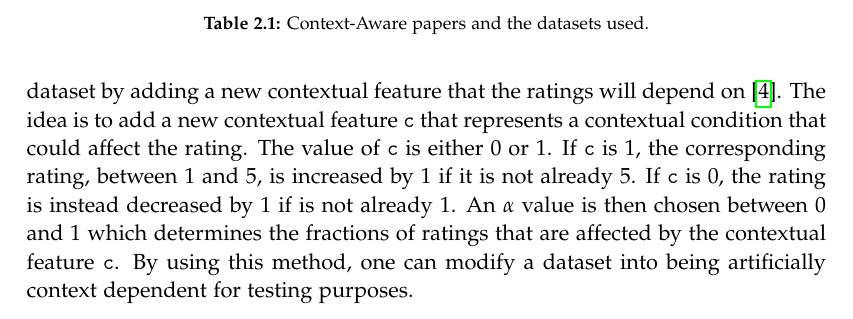
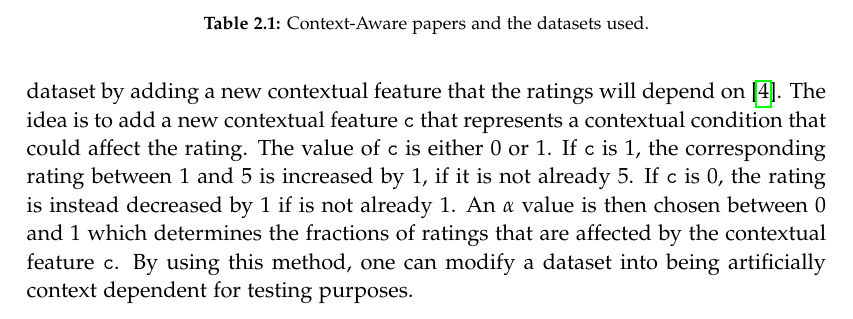
Before and after one commit to thesis20/report, a LaTeX thesis (master.tex, which reads sections/Investigation/synthetic-data.tex): part of page 22 of 34, cut so that both start at the same text. Compiled offline with pdfLaTeX.

Commit message:
Update sections/Investigation/synthetic-data.tex
Co-authored-by: Eduardsen <eduardsengithub@gmail.com>

```diff
--- a/sections/Investigation/synthetic-data.tex
+++ b/sections/Investigation/synthetic-data.tex
@@ -3,7 +3,7 @@ To enable testing of context-aware recommender systems, datasets where the ratin
 One approach is to make a semi-synthetic dataset by adding a new contextual feature that the ratings will depend on \cite{baltrunasContextItemSplit}.
 The idea is to add a new contextual feature \texttt{c} that represents a contextual condition that could affect the rating.
 The value of \texttt{c} is either 0 or 1.
-If \texttt{c} is 1, the corresponding rating, between 1 and 5, is increased by 1 if it is not already 5.
+If \texttt{c} is 1, the corresponding rating between 1 and 5 is increased by 1, if it is not already 5.
 If \texttt{c} is 0, the rating is instead decreased by 1 if is not already 1.
 An $\alpha$ value is then chosen between 0 and 1 which determines the fractions of ratings that are affected by the contextual feature \texttt{c}.
 By using this method, one can modify a dataset into being artificially context dependent for testing purposes.
```
